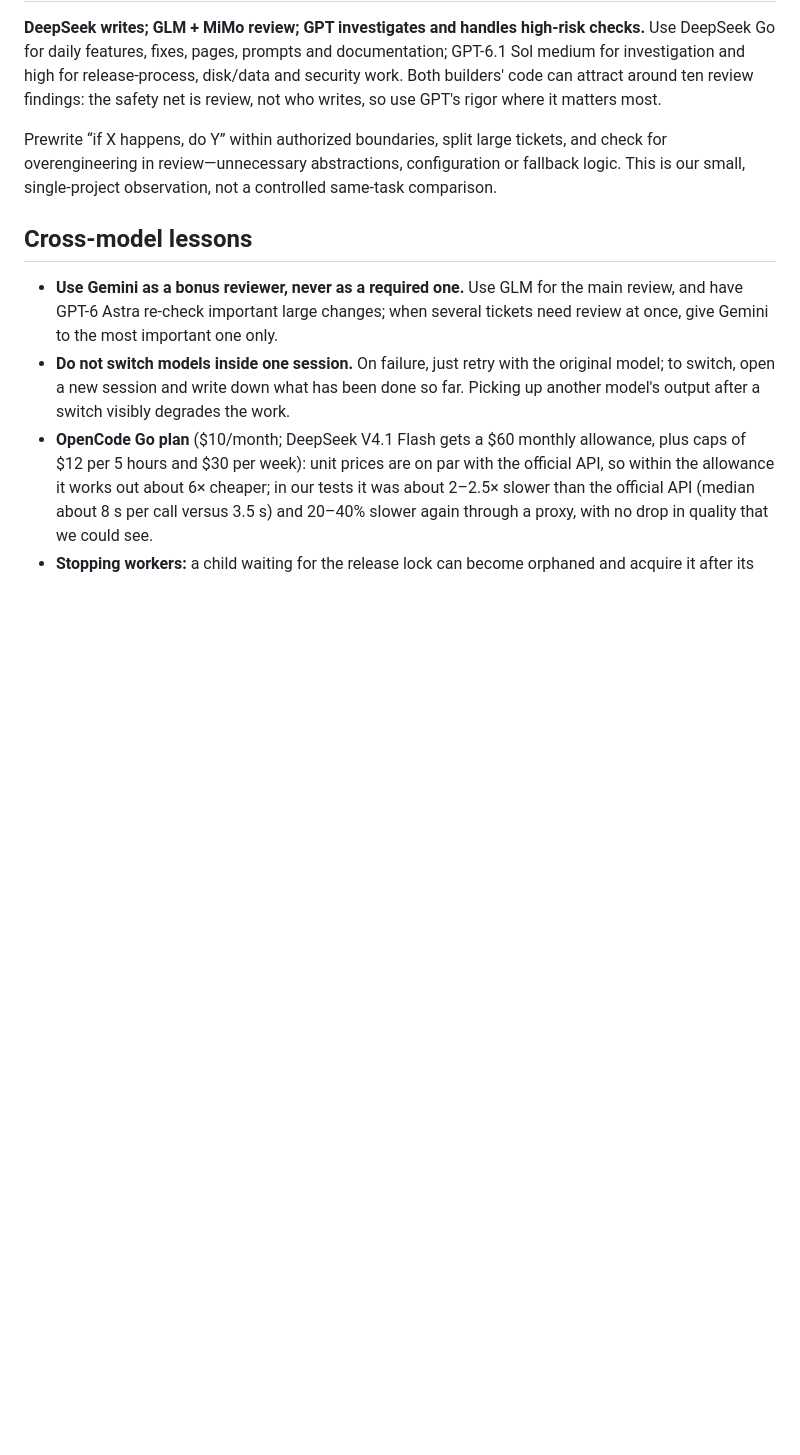
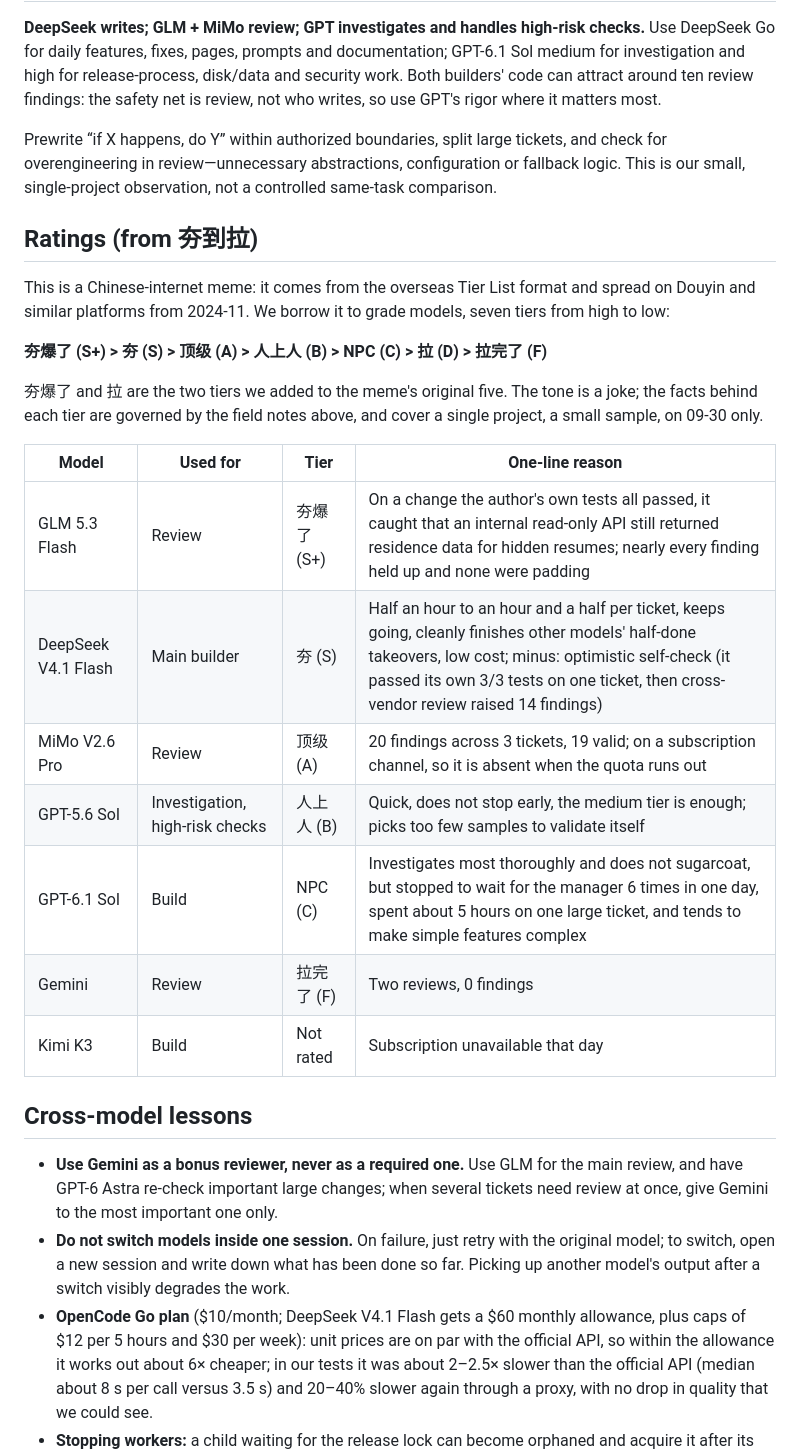
Before and after one commit to yanauto/opus-manager, a Markdown page: docs/models.md, the part around the change. Rendered like a GitHub page; blank space fills up the shorter version.

Commit message:
docs: add 夯到拉 rating section / 模型实测页加“从夯到拉”评级

```diff
--- a/docs/models.md
+++ b/docs/models.md
@@ -41,6 +41,24 @@ The same piece of code reviewed concurrently by three vendors: both Geminis foun
 
 Prewrite “if X happens, do Y” within authorized boundaries, split large tickets, and check for overengineering in review—unnecessary abstractions, configuration or fallback logic. This is our small, single-project observation, not a controlled same-task comparison.
 
+## Ratings (from 夯到拉)
+
+This is a Chinese-internet meme: it comes from the overseas Tier List format and spread on Douyin and similar platforms from 2024-11. We borrow it to grade models, seven tiers from high to low:
+
+**夯爆了 (S+) > 夯 (S) > 顶级 (A) > 人上人 (B) > NPC (C) > 拉 (D) > 拉完了 (F)**
+
+夯爆了 and 拉 are the two tiers we added to the meme's original five. The tone is a joke; the facts behind each tier are governed by the field notes above, and cover a single project, a small sample, on 09-30 only.
+
+| Model | Used for | Tier | One-line reason |
+|---|---|---|---|
+| GLM 5.3 Flash | Review | 夯爆了 (S+) | On a change the author's own tests all passed, it caught that an internal read-only API still returned residence data for hidden resumes; nearly every finding held up and none were padding |
+| DeepSeek V4.1 Flash | Main builder | 夯 (S) | Half an hour to an hour and a half per ticket, keeps going, cleanly finishes other models' half-done takeovers, low cost; minus: optimistic self-check (it passed its own 3/3 tests on one ticket, then cross-vendor review raised 14 findings) |
+| MiMo V2.6 Pro | Review | 顶级 (A) | 20 findings across 3 tickets, 19 valid; on a subscription channel, so it is absent when the quota runs out |
+| GPT-5.6 Sol | Investigation, high-risk checks | 人上人 (B) | Quick, does not stop early, the medium tier is enough; picks too few samples to validate itself |
+| GPT-6.1 Sol | Build | NPC (C) | Investigates most thoroughly and does not sugarcoat, but stopped to wait for the manager 6 times in one day, spent about 5 hours on one large ticket, and tends to make simple features complex |
+| Gemini | Review | 拉完了 (F) | Two reviews, 0 findings |
+| Kimi K3 | Build | Not rated | Subscription unavailable that day |
+
 ## Cross-model lessons
 
 - **Use Gemini as a bonus reviewer, never as a required one.** Use GLM for the main review, and have GPT-6 Astra re-check important large changes; when several tickets need review at once, give Gemini to the most important one only.
```
Also changed, not shown: docs/models.zh-CN.md (+18 -0 lines).
